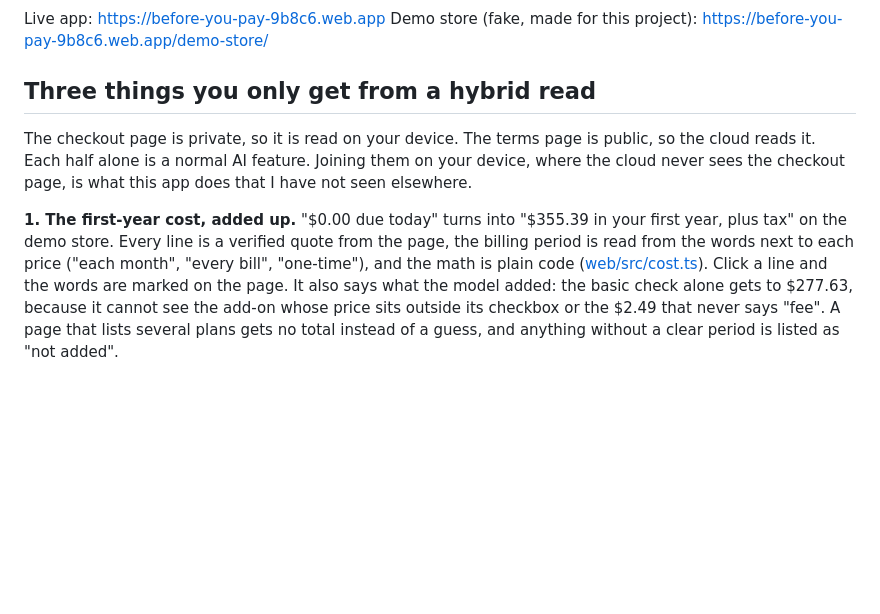
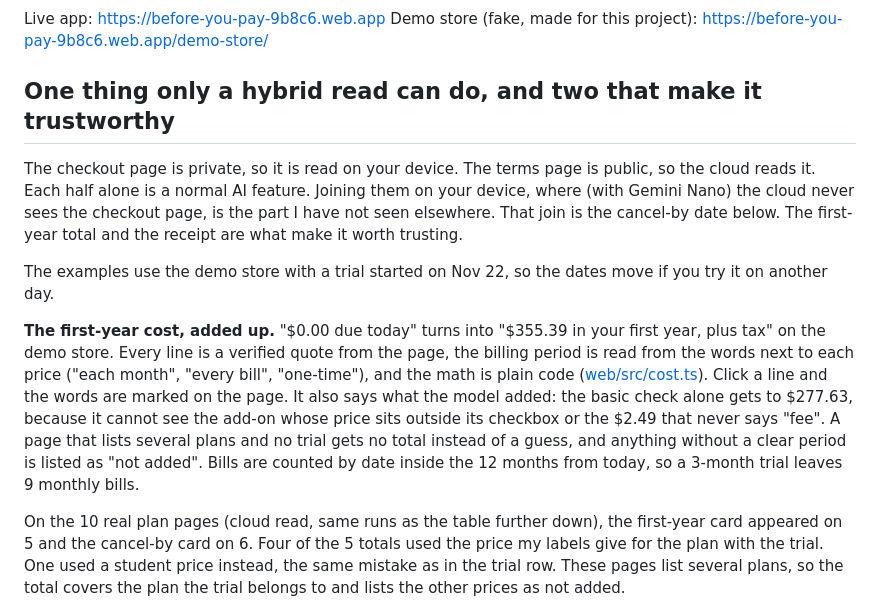
Before and after one commit to Hotragn/before-you-pay, a Markdown page: README.md, the part around one of its changes. Drawn GitHub-style; blank space fills up the shorter version.

```diff
--- a/README.md
+++ b/README.md
@@ -9,11 +9,15 @@ A Chrome side panel that reads a checkout page before you click the button, and
 Live app: https://before-you-pay-9b8c6.web.app
 Demo store (fake, made for this project): https://before-you-pay-9b8c6.web.app/demo-store/
 
-## Three things you only get from a hybrid read
+## One thing only a hybrid read can do, and two that make it trustworthy
 
-The checkout page is private, so it is read on your device. The terms page is public, so the cloud reads it. Each half alone is a normal AI feature. Joining them on your device, where the cloud never sees the checkout page, is what this app does that I have not seen elsewhere.
+The checkout page is private, so it is read on your device. The terms page is public, so the cloud reads it. Each half alone is a normal AI feature. Joining them on your device, where (with Gemini Nano) the cloud never sees the checkout page, is the part I have not seen elsewhere. That join is the cancel-by date below. The first-year total and the receipt are what make it worth trusting.
 
-**1. The first-year cost, added up.** "$0.00 due today" turns into "$355.39 in your first year, plus tax" on the demo store. Every line is a verified quote from the page, the billing period is read from the words next to each price ("each month", "every bill", "one-time"), and the math is plain code ([web/src/cost.ts](web/src/cost.ts)). Click a line and the words are marked on the page. It also says what the model added: the basic check alone gets to $277.63, because it cannot see the add-on whose price sits outside its checkbox or the $2.49 that never says "fee". A page that lists several plans gets no total instead of a guess, and anything without a clear period is listed as "not added".
+The examples use the demo store with a trial started on Nov 22, so the dates move if you try it on another day.
+
+**The first-year cost, added up.** "$0.00 due today" turns into "$355.39 in your first year, plus tax" on the demo store. Every line is a verified quote from the page, the billing period is read from the words next to each price ("each month", "every bill", "one-time"), and the math is plain code ([web/src/cost.ts](web/src/cost.ts)). Click a line and the words are marked on the page. It also says what the model added: the basic check alone gets to $277.63, because it cannot see the add-on whose price sits outside its checkbox or the $2.49 that never says "fee". A page that lists several plans and no trial gets no total instead of a guess, and anything without a clear period is listed as "not added". Bills are counted by date inside the 12 months from today, so a 3-month trial leaves 9 monthly bills.
+
+On the 10 real plan pages (cloud read, same runs as the table further down), the first-year card appeared on 5 and the cancel-by card on 6. Four of the 5 totals used the price my labels give for the plan with the trial. One used a student price instead, the same mistake as in the trial row. These pages list several plans, so the total covers the plan the trial belongs to and lists the other prices as not added.
 
 ![First-year cost](docs/first-year.png)
 
```
Also changed, not shown: other parts of README.md (+4 -6 lines), docs/cancel-by.png, docs/receipt-cloud.png, docs/receipt-offline-stub.png (deleted), 6 other files.
